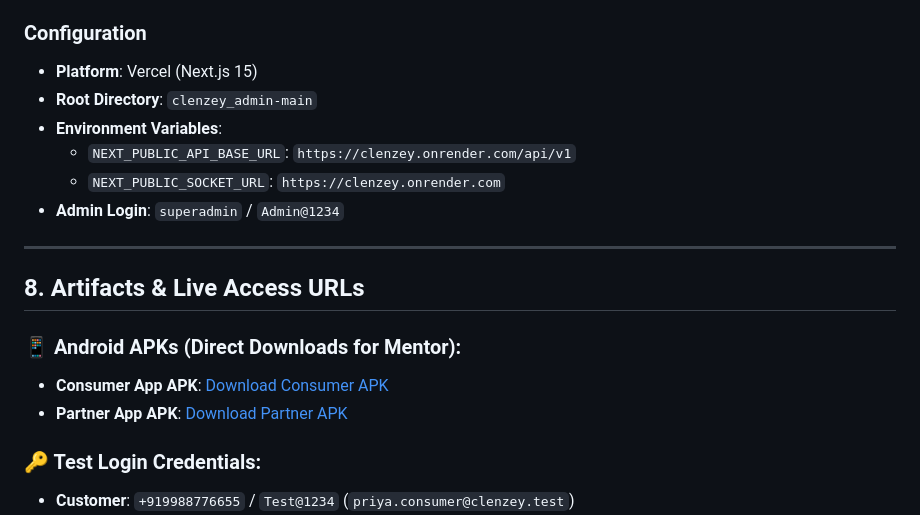
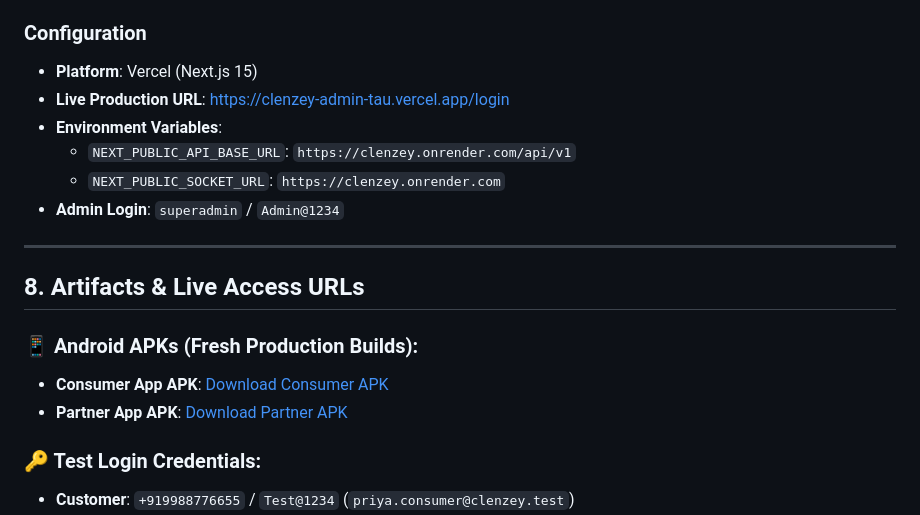
Before and after one commit to punkk762-coder/clenzey, a Markdown page: changes/CLOUD_DEPLOYMENT_AND_OTA_UPDATES.md, the part around the change. Rendered like a GitHub page.

Commit message:
docs: update latest fresh APK URLs and live Vercel admin URL

```diff
--- a/changes/CLOUD_DEPLOYMENT_AND_OTA_UPDATES.md
+++ b/changes/CLOUD_DEPLOYMENT_AND_OTA_UPDATES.md
@@ -121,7 +121,7 @@ Switched cloud database cluster from Tokyo (`ap-northeast-1`) to **AWS South Asi
 
 ### Configuration
 * **Platform**: Vercel (Next.js 15)
-* **Root Directory**: `clenzey_admin-main`
+* **Live Production URL**: [https://clenzey-admin-tau.vercel.app/login](https://clenzey-admin-tau.vercel.app/login)
 * **Environment Variables**:
   * `NEXT_PUBLIC_API_BASE_URL`: `https://clenzey.onrender.com/api/v1`
   * `NEXT_PUBLIC_SOCKET_URL`: `https://clenzey.onrender.com`
@@ -131,9 +131,9 @@ Switched cloud database cluster from Tokyo (`ap-northeast-1`) to **AWS South Asi
 
 ## 8. Artifacts & Live Access URLs
 
-### 📱 Android APKs (Direct Downloads for Mentor):
-* **Consumer App APK**: [Download Consumer APK](https://expo.dev/artifacts/eas/Sbb19bWTCsJldp6wB1R8VVcynhw6qphrWrDdCIpkuBE.apk)
-* **Partner App APK**: [Download Partner APK](https://expo.dev/artifacts/eas/kJr92Sk_SjPdgTz80SNseBbLqWch4-FjcrWlmxoZNTk.apk)
+### 📱 Android APKs (Fresh Production Builds):
+* **Consumer App APK**: [Download Consumer APK](https://expo.dev/artifacts/eas/ihVtVx6bccSVhzEdMPlCE9J4cmrcsWJIcIXLN3cg5uw.apk)
+* **Partner App APK**: [Download Partner APK](https://expo.dev/artifacts/eas/Eg7VuHvJfGf0k5DE-SyzriZh-QK3er9CTOJStYTsH-E.apk)
 
 ### 🔑 Test Login Credentials:
 * **Customer**: `+919988776655` / `Test@1234` (`priya.consumer@clenzey.test`)
```
